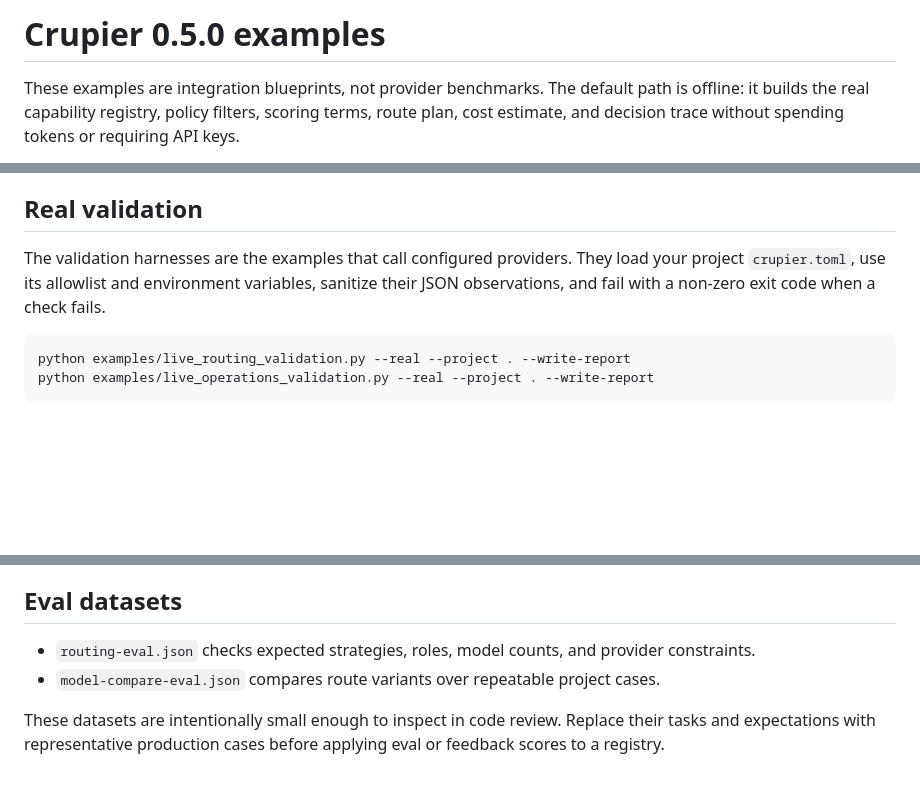
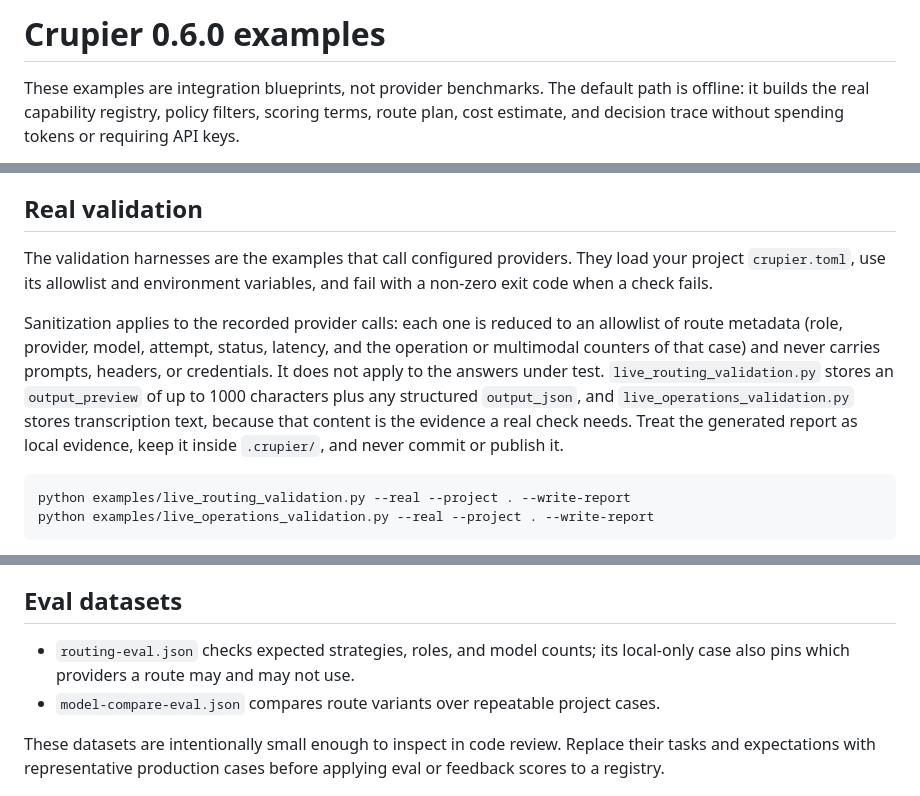
Before and after one commit to 686f6c61/crupier, a Markdown page: examples/README.md, 3 parts joined by grey strips. Drawn GitHub-style; blank space fills up the shorter version.

Commit message:
docs: actualizar y precisar el README de ejemplos para 0.6.0
Sube el titular a 0.6.0 y corrige dos afirmaciones imprecisas. La frase de
sanitización sugería que los informes de validación real no contienen texto
de modelo, cuando la lista blanca solo cubre las llamadas registradas y el
arnés guarda a propósito output_preview y transcripciones como evidencia.
La frase del dataset ahora describe qué comprueba cada expectativa, incluida
la del caso local que fija los proveedores permitidos.

````diff
--- a/examples/README.md
+++ b/examples/README.md
@@ -1,4 +1,4 @@
-# Crupier 0.5.0 examples
+# Crupier 0.6.0 examples
 
 These examples are integration blueprints, not provider benchmarks. The default path is offline: it builds the real capability registry, policy filters, scoring terms, route plan, cost estimate, and decision trace without spending tokens or requiring API keys.
 
@@ -57,7 +57,9 @@ python examples/eval_feedback_loop.py
 
 ## Real validation
 
-The validation harnesses are the examples that call configured providers. They load your project `crupier.toml`, use its allowlist and environment variables, sanitize their JSON observations, and fail with a non-zero exit code when a check fails.
+The validation harnesses are the examples that call configured providers. They load your project `crupier.toml`, use its allowlist and environment variables, and fail with a non-zero exit code when a check fails.
+
+Sanitization applies to the recorded provider calls: each one is reduced to an allowlist of route metadata (role, provider, model, attempt, status, latency, and the operation or multimodal counters of that case) and never carries prompts, headers, or credentials. It does not apply to the answers under test. `live_routing_validation.py` stores an `output_preview` of up to 1000 characters plus any structured `output_json`, and `live_operations_validation.py` stores transcription text, because that content is the evidence a real check needs. Treat the generated report as local evidence, keep it inside `.crupier/`, and never commit or publish it.
 
 ```bash
 python examples/live_routing_validation.py --real --project . --write-report
@@ -75,7 +77,7 @@ python examples/live_operations_validation.py --real --project . --case embeddin
 
 ## Eval datasets
 
-- `routing-eval.json` checks expected strategies, roles, model counts, and provider constraints.
+- `routing-eval.json` checks expected strategies, roles, and model counts; its local-only case also pins which providers a route may and may not use.
 - `model-compare-eval.json` compares route variants over repeatable project cases.
 
 These datasets are intentionally small enough to inspect in code review. Replace their tasks and expectations with representative production cases before applying eval or feedback scores to a registry.
````
